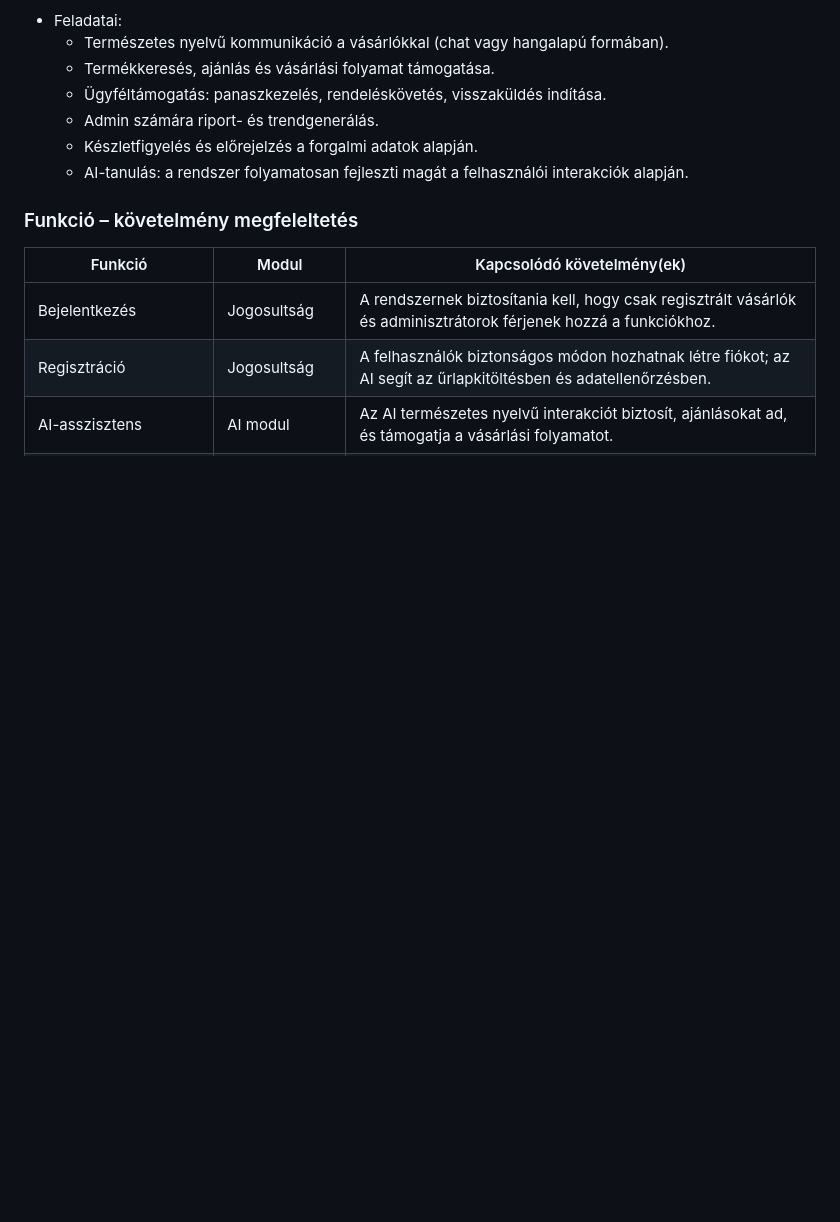
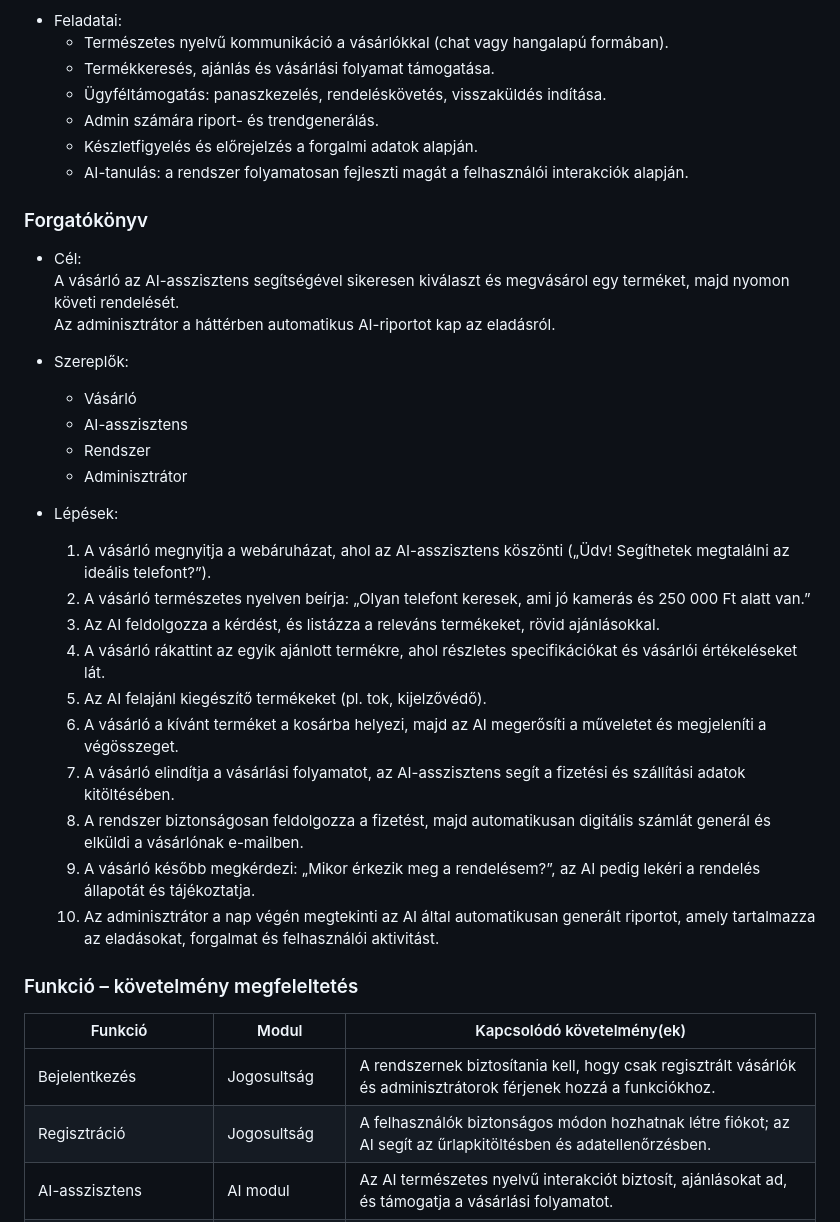
Before and after one commit to mzsl03/ai-powered-webshop, a Markdown page: functional_specification.md, the part around the change. Rendered like a GitHub page; blank space fills up the shorter version.

Commit message:
docs: add continuity part to functional_specification.md

```diff
--- a/functional_specification.md
+++ b/functional_specification.md
@@ -232,6 +232,31 @@ Az AI-asszisztens az alkalmazás intelligens központi eleme, amely a vásárló
   - Készletfigyelés és előrejelzés a forgalmi adatok alapján.
   - AI-tanulás: a rendszer folyamatosan fejleszti magát a felhasználói interakciók alapján.
 
+### Forgatókönyv
+
+- Cél:
+  A vásárló az AI-asszisztens segítségével sikeresen kiválaszt és megvásárol egy terméket, majd nyomon követi rendelését.
+  Az adminisztrátor a háttérben automatikus AI-riportot kap az eladásról.
+
+- Szereplők:
+    - Vásárló
+    - AI-asszisztens
+    - Rendszer
+    - Adminisztrátor
+
+- Lépések:
+    1. A vásárló megnyitja a webáruházat, ahol az AI-asszisztens köszönti („Üdv! Segíthetek megtalálni az ideális telefont?”).
+    2. A vásárló természetes nyelven beírja: „Olyan telefont keresek, ami jó kamerás és 250 000 Ft alatt van.”
+    3. Az AI feldolgozza a kérdést, és listázza a releváns termékeket, rövid ajánlásokkal.
+    4. A vásárló rákattint az egyik ajánlott termékre, ahol részletes specifikációkat és vásárlói értékeléseket lát.
+    5. Az AI felajánl kiegészítő termékeket (pl. tok, kijelzővédő).
+    6. A vásárló a kívánt terméket a kosárba helyezi, majd az AI megerősíti a műveletet és megjeleníti a végösszeget.
+    7. A vásárló elindítja a vásárlási folyamatot, az AI-asszisztens segít a fizetési és szállítási adatok kitöltésében.
+    8. A rendszer biztonságosan feldolgozza a fizetést, majd automatikusan digitális számlát generál és elküldi a vásárlónak e-mailben.
+    9. A vásárló később megkérdezi: „Mikor érkezik meg a rendelésem?”, az AI pedig lekéri a rendelés állapotát és tájékoztatja.
+    10. Az adminisztrátor a nap végén megtekinti az AI által automatikusan generált riportot, amely tartalmazza az eladásokat, forgalmat és felhasználói aktivitást.
+
+
 ### Funkció – követelmény megfeleltetés
 
 | Funkció                    | Modul            | Kapcsolódó követelmény(ek)                                                                                                        |
```
